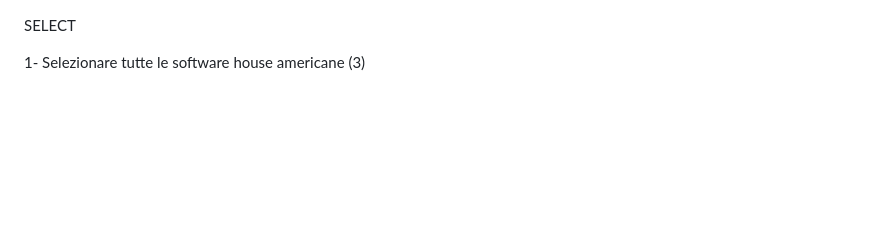
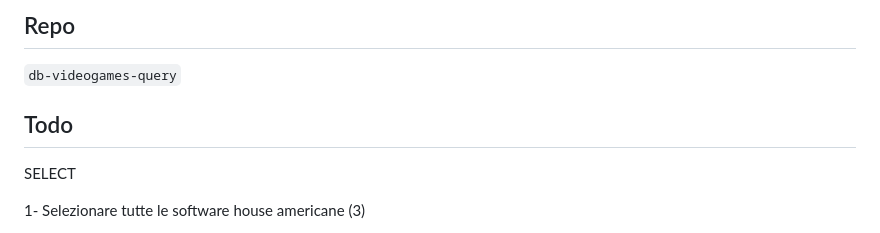
Before and after one commit to Guybrush3791/bool-exp-8-knowladge, a Markdown page: Snacks/2023-11-23 - Db Videogame Ex.md, the part around the change. GitHub-like rendering; blank space fills up the shorter version.

Commit message:
vault backup: 2023-11-23 14:01:54

```diff
--- a/Snacks/2023-11-23 - Db Videogame Ex.md
+++ b/Snacks/2023-11-23 - Db Videogame Ex.md
@@ -1,3 +1,7 @@
+## Repo
+`db-videogames-query`
+
+## Todo
 SELECT
 
 1- Selezionare tutte le software house americane (3)
```
